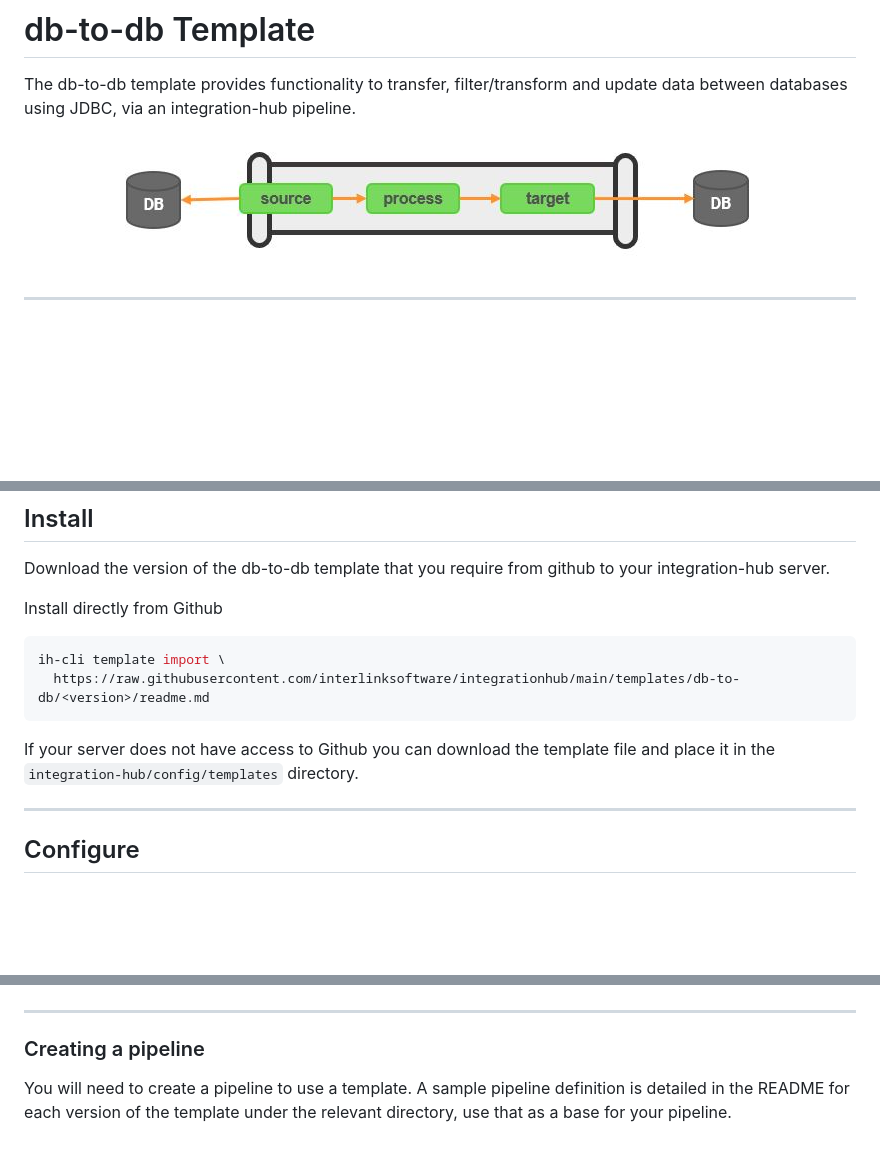
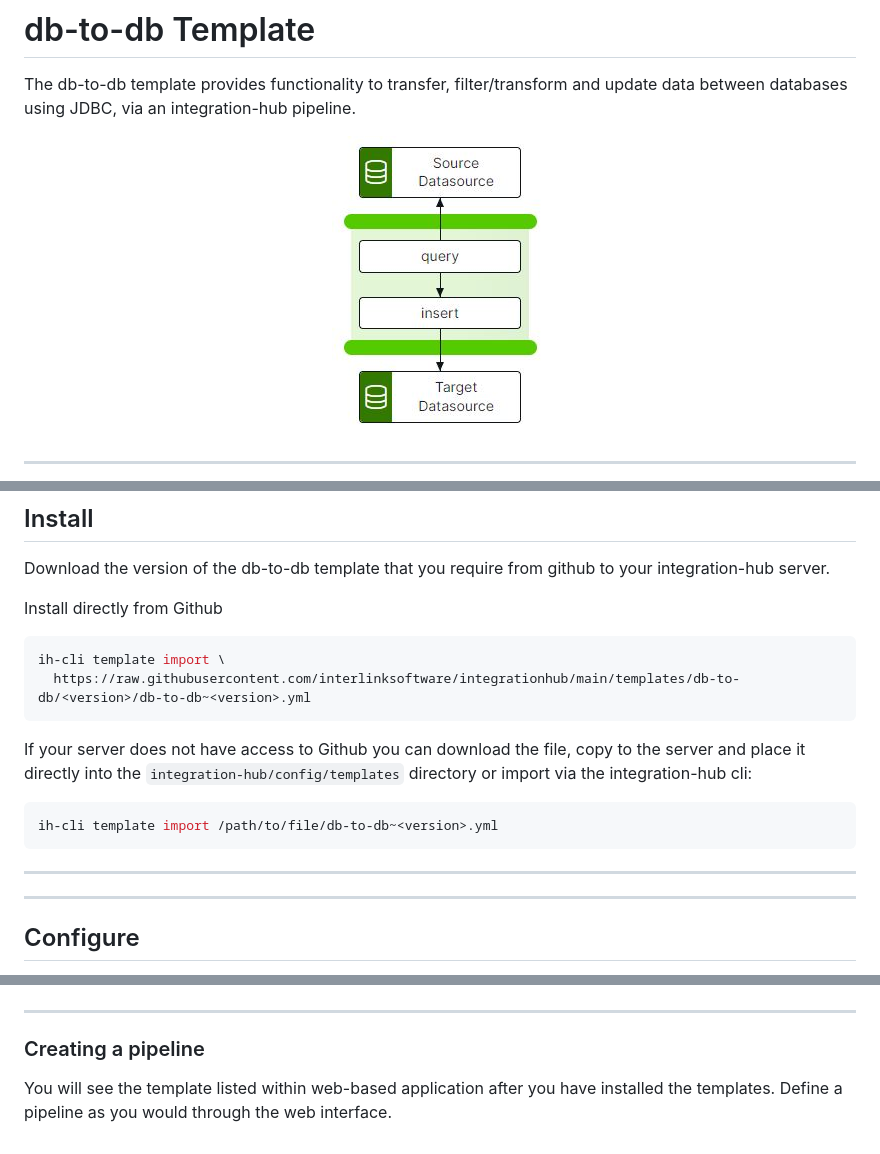
Before and after one commit to interlinksoftware/integrationhub, a Markdown page: templates/db-to-db/readme.md, 3 parts joined by grey strips. GitHub-like rendering; pictures changed too: assets/images/flow_db-to-db.jpg; blank space fills up the shorter version.

````diff
--- a/templates/db-to-db/readme.md
+++ b/templates/db-to-db/readme.md
@@ -17,10 +17,16 @@ Install directly from Github
 ```bash
 ih-cli template import \
-  https://raw.githubusercontent.com/interlinksoftware/integrationhub/main/templates/db-to-db/<version>/readme.md
+  https://raw.githubusercontent.com/interlinksoftware/integrationhub/main/templates/db-to-db/<version>/db-to-db~<version>.yml
 ```
-  </font>
+</font>
 
-If your server does not have access to Github you can download the template file and place it in the ```integration-hub/config/templates``` directory.
+If your server does not have access to Github you can download the file, copy to the server and place it directly into the ```integration-hub/config/templates``` directory or import via the integration-hub cli:
+<font size="2">
+```bash
+ih-cli template import /path/to/file/db-to-db~<version>.yml
+```
+***
+</font>
 
 ***
 
@@ -88,4 +94,4 @@ For more information on how this is done refer to the vault section of the manag
 
 ### Creating a pipeline
 
-You will need to create a pipeline to use a template. A sample pipeline definition is detailed in the README for each version of the template under the relevant directory, use that as a base for your pipeline.
+You will see the template listed within web-based application after you have installed the templates. Define a pipeline as you would through the web interface.
````
Also changed, not shown: other parts of templates/db-to-db/readme.md (+1 -1 lines), templates/webhook-to-tcp/readme.md (+4 -2 lines), 4 other files.
